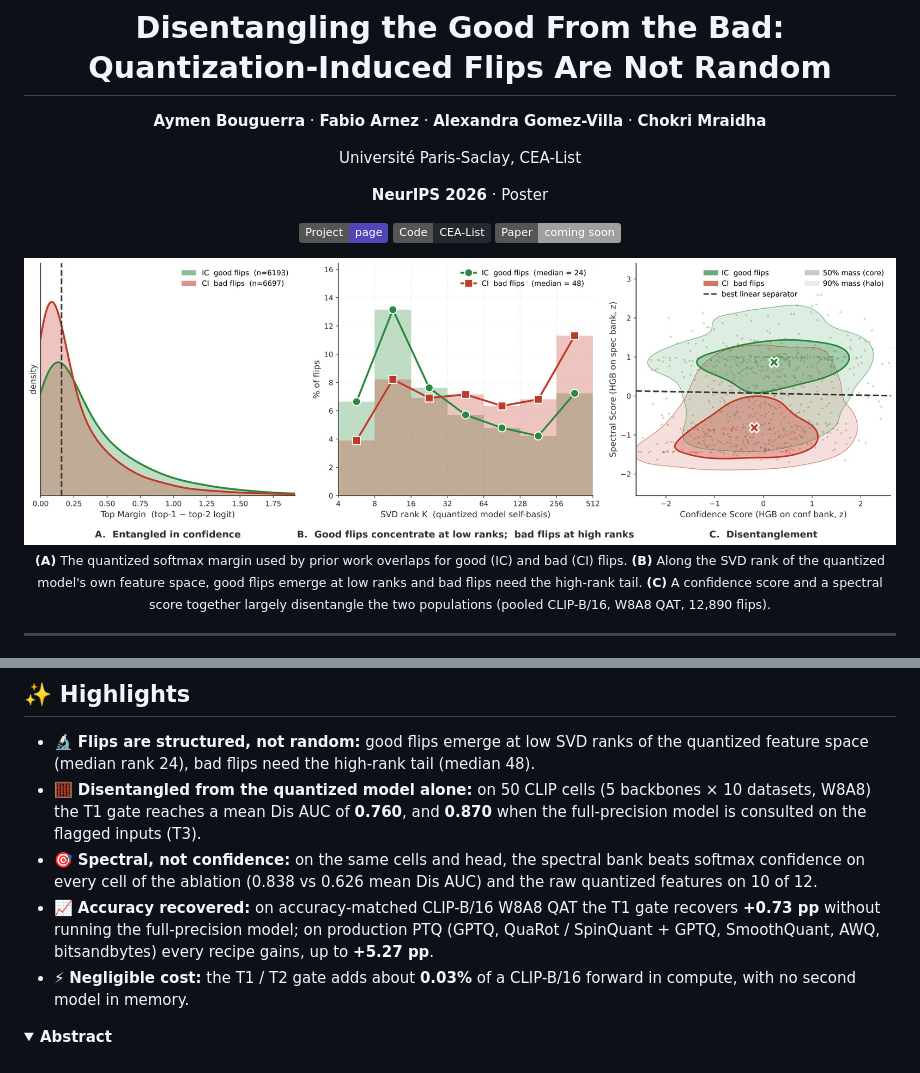
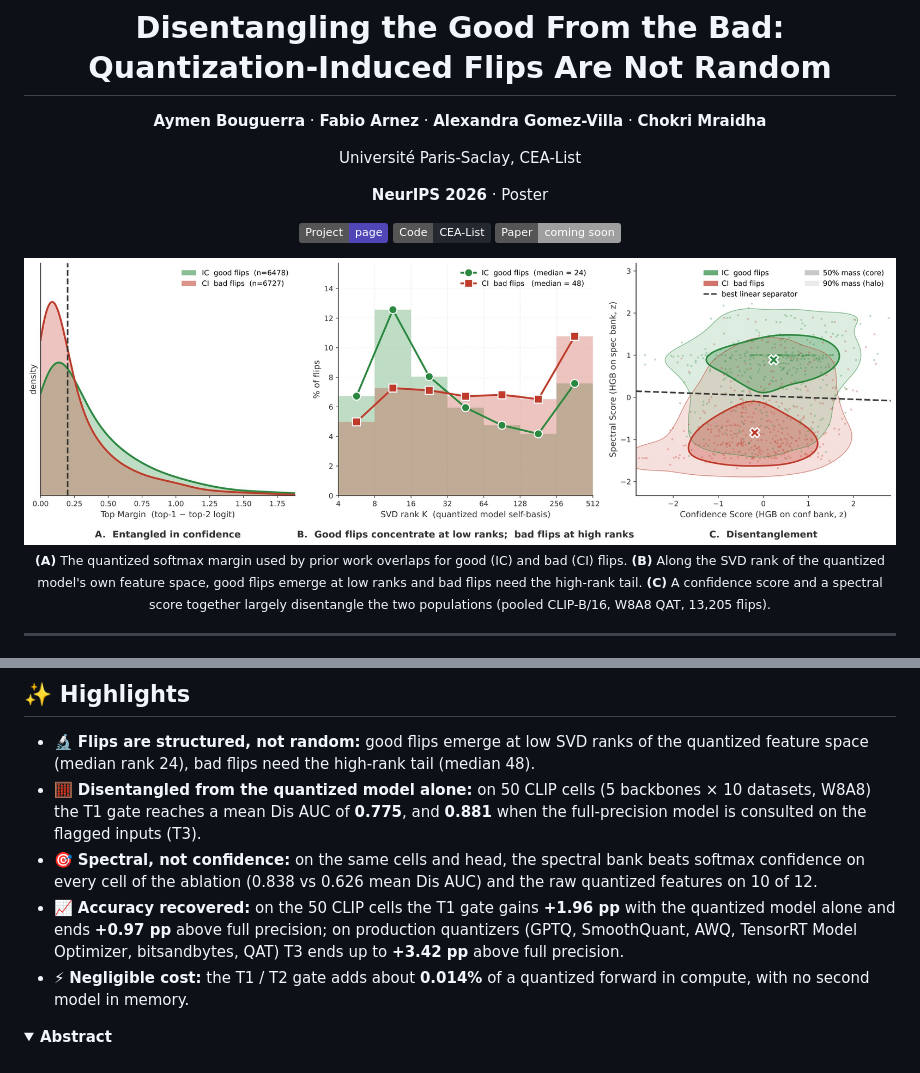
Before and after one commit to AymenBOUGUERRA/Disentangling-the-Good-From-the-Bad-Quantization-Induced-Flips-Are-Not-Random, a Markdown page: README.md, 2 parts joined by grey strips. Drawn GitHub-style; pictures changed too: assets/teaser.jpg; folded sections open; badges without logos.

```diff
--- a/README.md
+++ b/README.md
@@ -16,7 +16,7 @@ Université Paris-Saclay, CEA-List
 
 <sub><b>(A)</b> The quantized softmax margin used by prior work overlaps for good (IC) and bad (CI) flips.
 <b>(B)</b> Along the SVD rank of the quantized model's own feature space, good flips emerge at low ranks and bad flips need the high-rank tail.
-<b>(C)</b> A confidence score and a spectral score together largely disentangle the two populations (pooled CLIP-B/16, W8A8 QAT, 12,890 flips).</sub>
+<b>(C)</b> A confidence score and a spectral score together largely disentangle the two populations (pooled CLIP-B/16, W8A8 QAT, 13,205 flips).</sub>
 
 </div>
 
@@ -41,14 +41,14 @@ The reproduction code is available at
 - 🔬 **Flips are structured, not random:** good flips emerge at low SVD ranks of the quantized feature space
   (median rank 24), bad flips need the high-rank tail (median 48).
 - 🧮 **Disentangled from the quantized model alone:** on 50 CLIP cells (5 backbones × 10 datasets, W8A8) the T1 gate
-  reaches a mean Dis AUC of **0.760**, and **0.870** when the full-precision model is consulted on the flagged
+  reaches a mean Dis AUC of **0.775**, and **0.881** when the full-precision model is consulted on the flagged
   inputs (T3).
 - 🎯 **Spectral, not confidence:** on the same cells and head, the spectral bank beats softmax confidence on every
   cell of the ablation (0.838 vs 0.626 mean Dis AUC) and the raw quantized features on 10 of 12.
-- 📈 **Accuracy recovered:** on accuracy-matched CLIP-B/16 W8A8 QAT the T1 gate recovers **+0.73 pp** without running
-  the full-precision model; on production PTQ (GPTQ, QuaRot / SpinQuant + GPTQ, SmoothQuant, AWQ, bitsandbytes)
-  every recipe gains, up to **+5.27 pp**.
-- ⚡ **Negligible cost:** the T1 / T2 gate adds about **0.03%** of a CLIP-B/16 forward in compute, with no second
+- 📈 **Accuracy recovered:** on the 50 CLIP cells the T1 gate gains **+1.96 pp** with the quantized model alone and
+  ends **+0.97 pp** above full precision; on production quantizers (GPTQ, SmoothQuant, AWQ, TensorRT Model Optimizer,
+  bitsandbytes, QAT) T3 ends up to **+3.42 pp** above full precision.
+- ⚡ **Negligible cost:** the T1 / T2 gate adds about **0.014%** of a quantized forward in compute, with no second
   model in memory.
 
 <details>
```
Also changed, not shown: assets/social_card.png, 3 other files.
